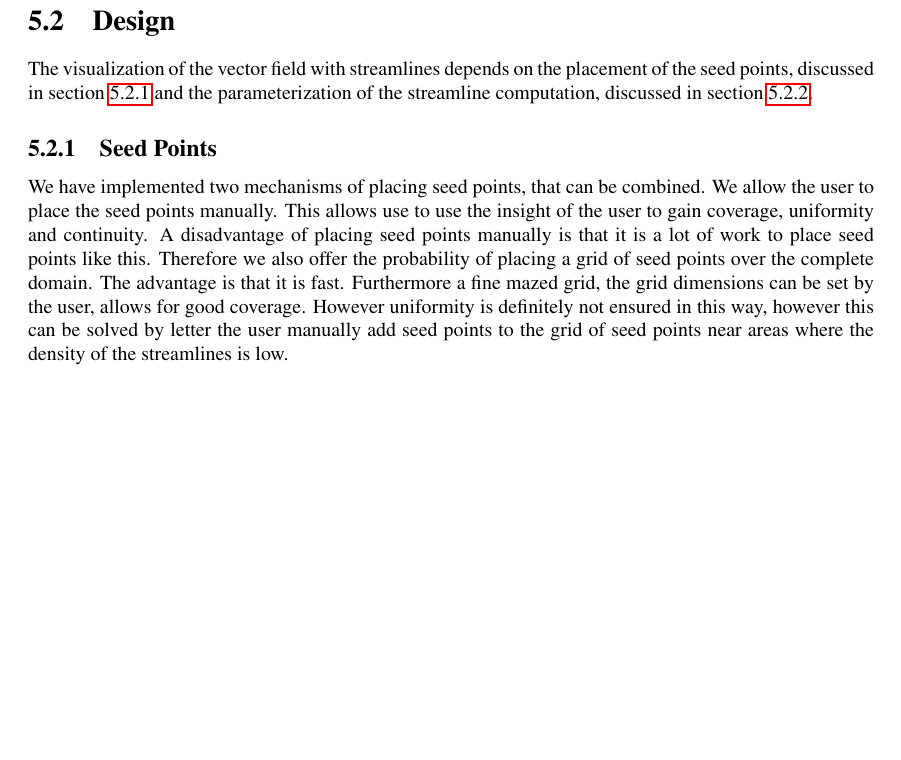
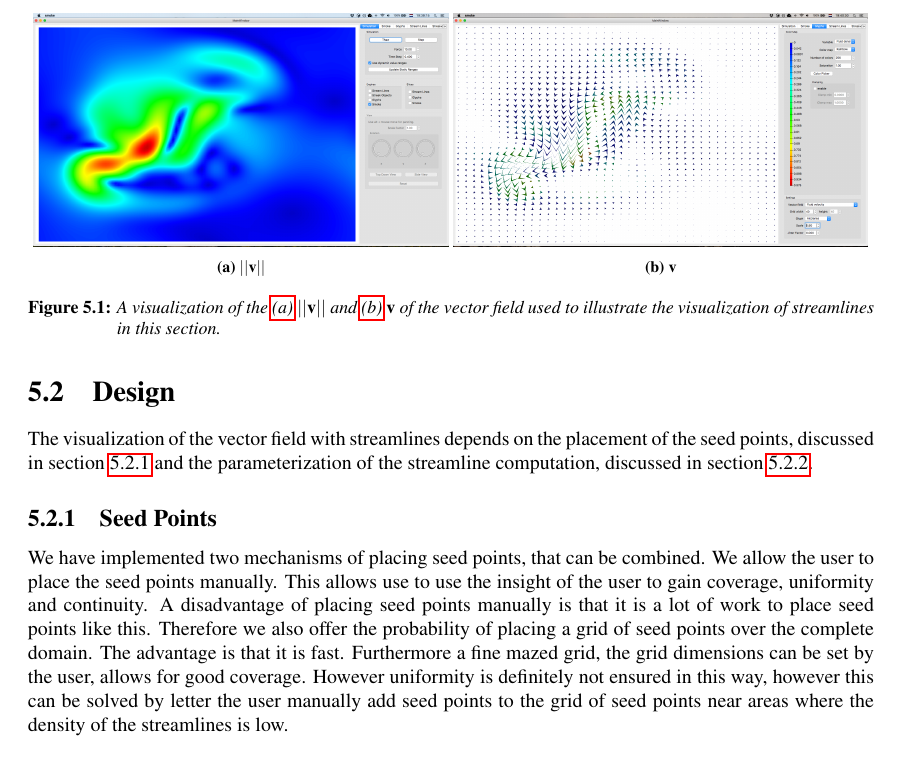
Before and after one commit to bvanloon/Scientific-Visualization, a LaTeX document (report/scivis_lbaakman_bvanloon.tex, which reads report/sections/streamlines/results.tex): part of page 21 of 24 before the commit and part of page 21 of 25 after it, cut at the place of the change, the shorter picture padded with empty space. Compiled offline with pdfLaTeX.

Commit message:
Blaat en plaatjes.

```diff
--- a/report/sections/streamlines/results.tex
+++ b/report/sections/streamlines/results.tex
@@ -1,9 +1,31 @@
 %!TEX root = ../../scivis_lbaakman_bvanloon.tex
 \section{Results}
 \label{s:streamlines:results}
+All images of streamlines computed in this section represent the state of the simulation as visualized by
+
+\begin{figure}
+	\centering
+	\begin{subfigure}{0.49\textwidth}
+		\centering
+		\includegraphics[width=\textwidth]{img/streamlines/simulationStateSmoke.png}
+		\caption{\velocitymagnitude}
+		\label{fig:streamlines:results:simulationstate:smoke}
+	\end{subfigure}
+	\begin{subfigure}{0.49\textwidth}
+		\centering
+		\includegraphics[width=\textwidth]{img/streamlines/simulationStateGlyphs.png}
+		\caption{\velocity}
+		\label{fig:streamlines:results:simulationstate:glyphs}
+	\end{subfigure}
+	\caption{A visualization of the \subref{fig:streamlines:results:simulationstate:smoke} \velocitymagnitude and \subref{fig:streamlines:results:simulationstate:glyphs} \velocity of the vector field used to illustrate the visualization of streamlines in this section.}
+	\label{fig:streamlines:results:simulationstate}
+\end{figure}
+
 
 \todo[inline]{Show streamlines when seeded on a few points, show both smoke and streamline visualization}
 \todo[inline]{Discuss differences}
+
+
 
 \todo[inline]{Show streamlines of state x when seeded on a grid with different minimum magnitudes}
 \todo[inline]{Discuss differences}
```
Also changed, not shown: report/img/streamlines/simulationStateGlyphs.png (added), report/img/streamlines/simulationStateSmoke.png (added).
